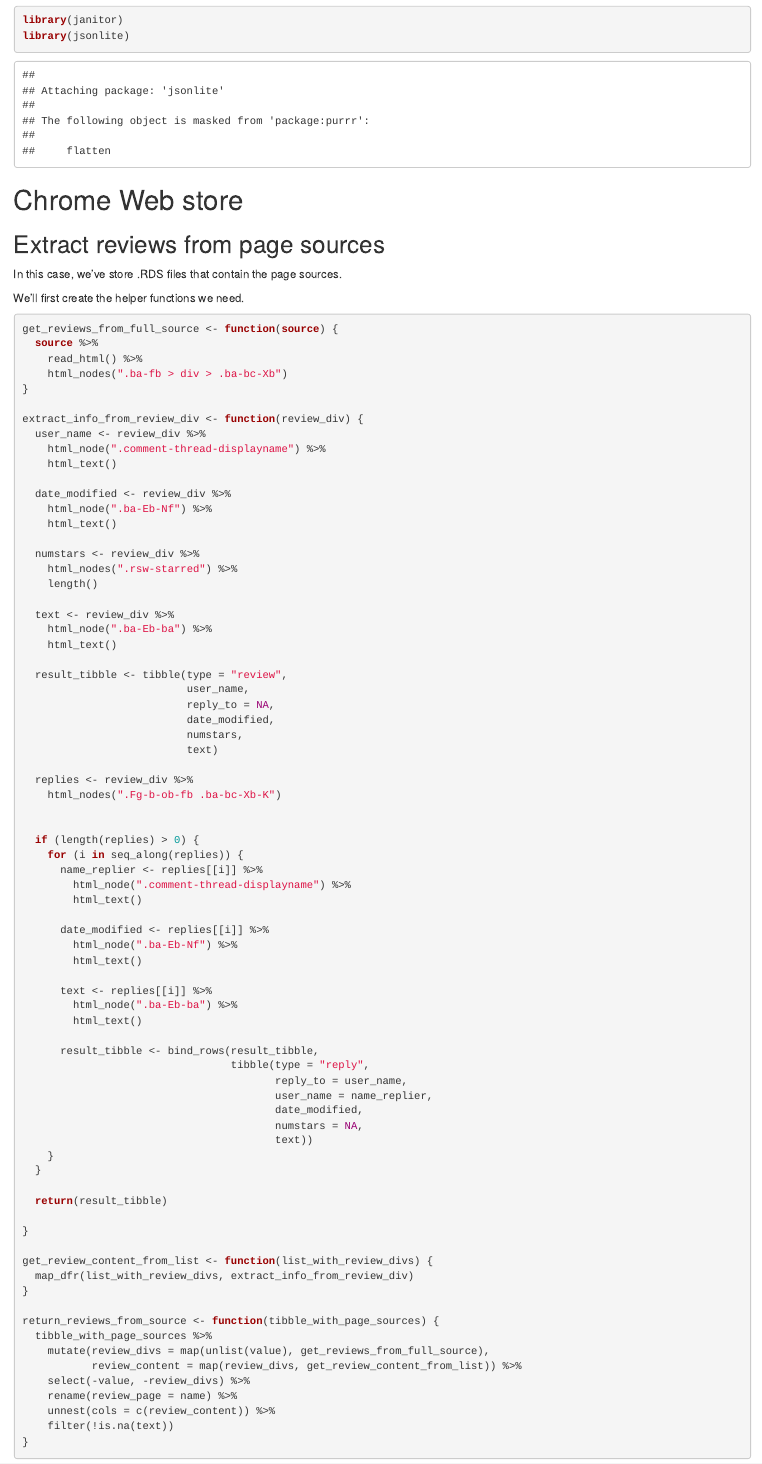
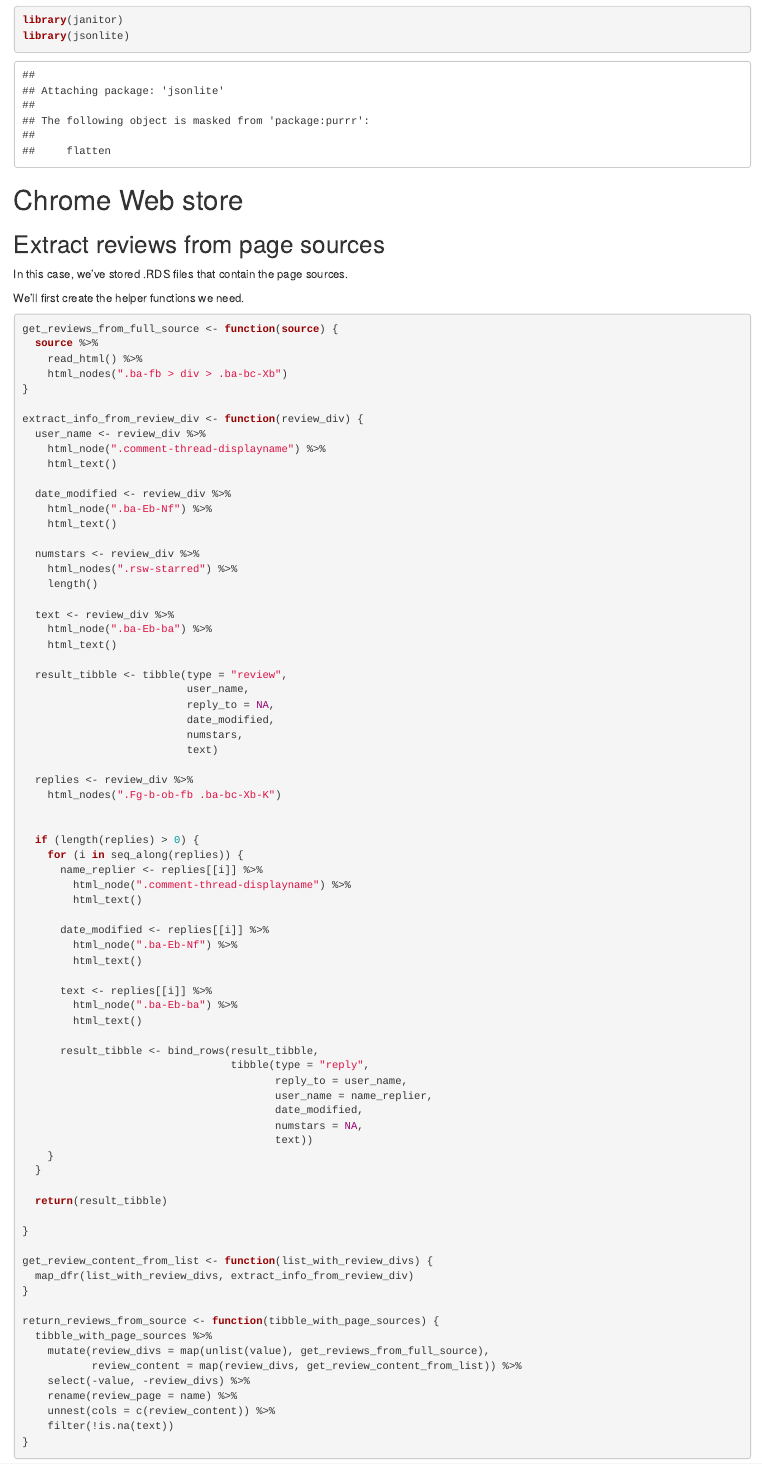
Before and after one commit to ulyngs/goldilocks-friction-osf, an R Markdown document (01-processing-raw-data_reviews.Rmd): the page in a window 1100 px wide, from 580 px down. Rendered offline with R 4.5, knitr and Pandoc, with nearby package versions; some code elsewhere in the file could not run offline.

Commit message:
fix typo

```diff
--- a/01-processing-raw-data_reviews.Rmd
+++ b/01-processing-raw-data_reviews.Rmd
@@ -17,7 +17,7 @@
 
 # Chrome Web store
 ## Extract reviews from page sources
-In this case, we've store .RDS files that contain the page sources.
+In this case, we've stored .RDS files that contain the page sources.
 
 We'll first create the helper functions we need.
 
```
